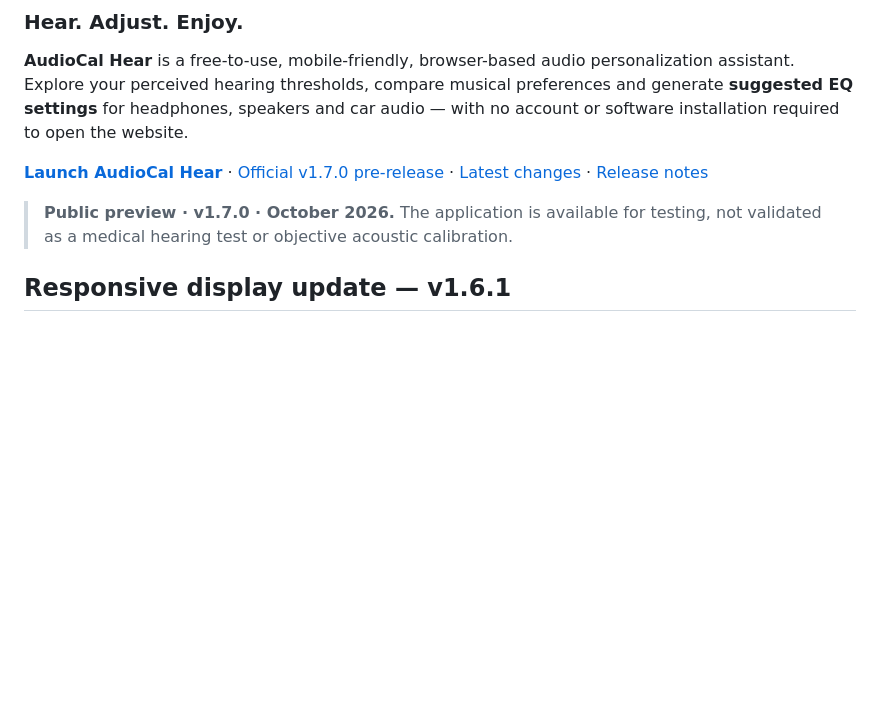
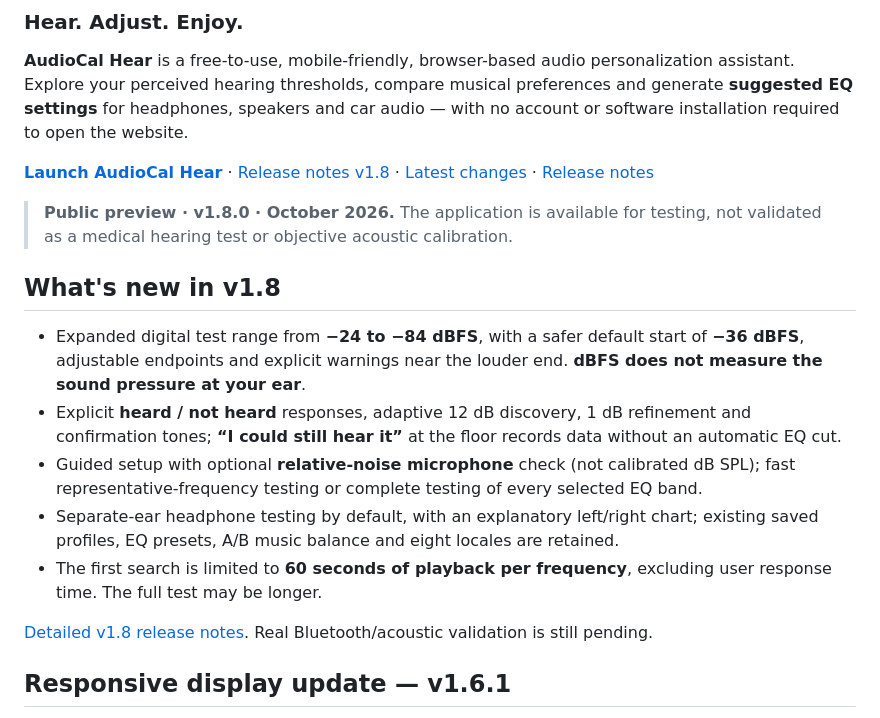
Before and after one commit to PoldKent/AudioCal-Hear, a Markdown page: README.md, the part around the change. GitHub-like rendering; blank space fills up the shorter version.

Commit message:
docs(v1.8): explain adaptive hearing calibration and safety in README.md

```diff
--- a/README.md
+++ b/README.md
@@ -6,9 +6,19 @@
 
 **AudioCal Hear** is a free-to-use, mobile-friendly, browser-based audio personalization assistant. Explore your perceived hearing thresholds, compare musical preferences and generate **suggested EQ settings** for headphones, speakers and car audio — with no account or software installation required to open the website.
 
-**[Launch AudioCal Hear](https://poldkent.github.io/AudioCal-Hear/)** · [Official v1.7.0 pre-release](https://github.com/PoldKent/AudioCal-Hear/releases/tag/v1.7.0) · [Latest changes](CHANGELOG.md) · [Release notes](RELEASE_NOTES.md)
+**[Launch AudioCal Hear](https://poldkent.github.io/AudioCal-Hear/)** · [Release notes v1.8](RELEASE_NOTES_v1.8.md) · [Latest changes](CHANGELOG.md) · [Release notes](RELEASE_NOTES.md)
 
-> **Public preview · v1.7.0 · October 2026.** The application is available for testing, not validated as a medical hearing test or objective acoustic calibration.
+> **Public preview · v1.8.0 · October 2026.** The application is available for testing, not validated as a medical hearing test or objective acoustic calibration.
+
+## What's new in v1.8
+
+- Expanded digital test range from **−24 to −84 dBFS**, with a safer default start of **−36 dBFS**, adjustable endpoints and explicit warnings near the louder end. **dBFS does not measure the sound pressure at your ear**.
+- Explicit **heard / not heard** responses, adaptive 12 dB discovery, 1 dB refinement and confirmation tones; **“I could still hear it”** at the floor records data without an automatic EQ cut.
+- Guided setup with optional **relative-noise microphone** check (not calibrated dB SPL); fast representative-frequency testing or complete testing of every selected EQ band.
+- Separate-ear headphone testing by default, with an explanatory left/right chart; existing saved profiles, EQ presets, A/B music balance and eight locales are retained.
+- The first search is limited to **60 seconds of playback per frequency**, excluding user response time. The full test may be longer.
+
+[Detailed v1.8 release notes](RELEASE_NOTES_v1.8.md). Real Bluetooth/acoustic validation is still pending.
 
 ## Responsive display update — v1.6.1
 
```
